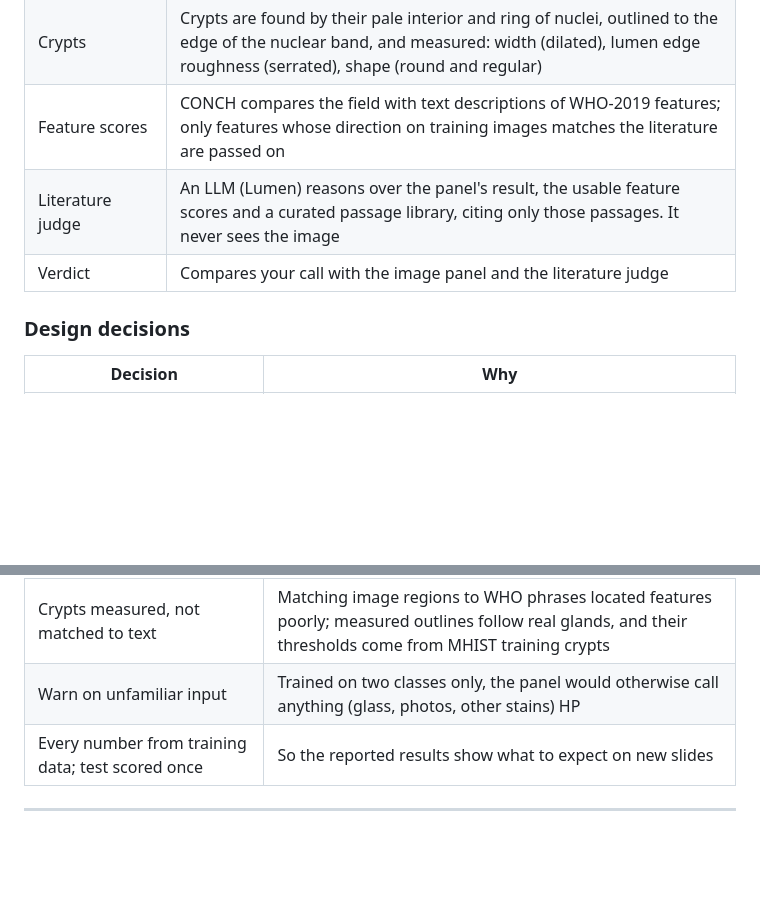
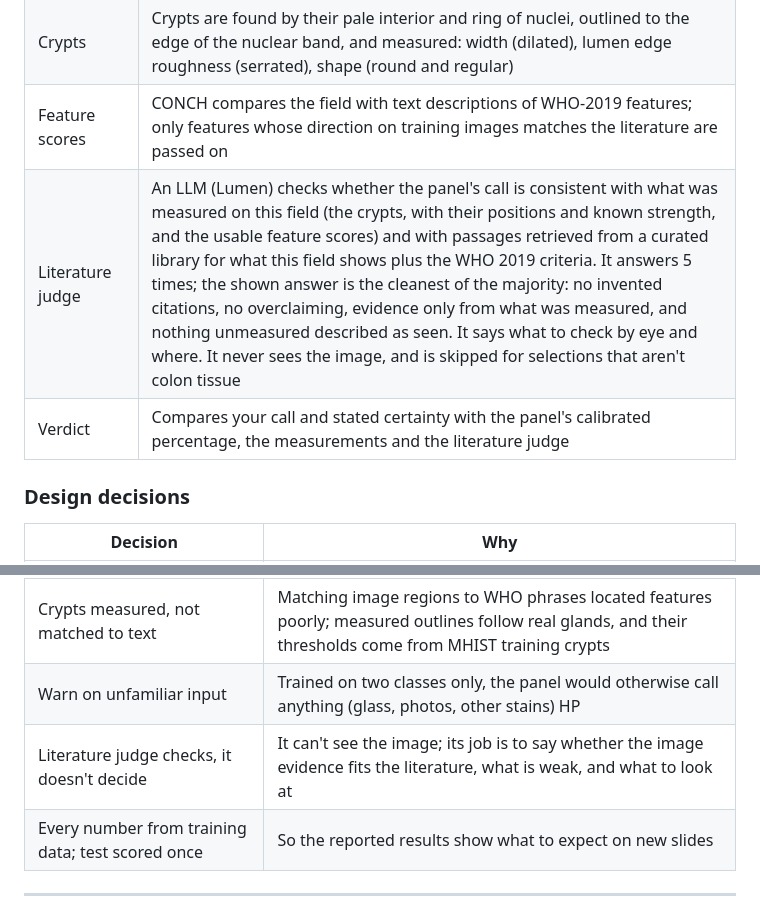
Before and after one commit to AhaanvGithub/deMHISTifyAI, a Markdown page: README.md, 2 parts joined by grey strips. Drawn GitHub-style; blank space fills up the shorter version.

Commit message:
README: literature judge as built, and its test

```diff
--- a/README.md
+++ b/README.md
@@ -51,8 +51,8 @@ Models and data are not included; each user obtains access themselves (see Repro
 | Evidence map | Each region of the field is blurred out in turn and the change in ConvNeXt's score is recorded: 16 x 16 regions first, then 32, 64 and 128 while the literature judge runs |
 | Crypts | Crypts are found by their pale interior and ring of nuclei, outlined to the edge of the nuclear band, and measured: width (dilated), lumen edge roughness (serrated), shape (round and regular) |
 | Feature scores | CONCH compares the field with text descriptions of WHO-2019 features; only features whose direction on training images matches the literature are passed on |
-| Literature judge | An LLM (Lumen) reasons over the panel's result, the usable feature scores and a curated passage library, citing only those passages. It never sees the image |
-| Verdict | Compares your call with the image panel and the literature judge |
+| Literature judge | An LLM (Lumen) checks whether the panel's call is consistent with what was measured on this field (the crypts, with their positions and known strength, and the usable feature scores) and with passages retrieved from a curated library for what this field shows plus the WHO 2019 criteria. It answers 5 times; the shown answer is the cleanest of the majority: no invented citations, no overclaiming, evidence only from what was measured, and nothing unmeasured described as seen. It says what to check by eye and where. It never sees the image, and is skipped for selections that aren't colon tissue |
+| Verdict | Compares your call and stated certainty with the panel's calibrated percentage, the measurements and the literature judge |
 
 ### Design decisions
 
@@ -68,6 +68,7 @@ Models and data are not included; each user obtains access themselves (see Repro
 | Evidence map by blurring regions out | It measures what actually moved this call, at the field size the model was trained on |
 | Crypts measured, not matched to text | Matching image regions to WHO phrases located features poorly; measured outlines follow real glands, and their thresholds come from MHIST training crypts |
 | Warn on unfamiliar input | Trained on two classes only, the panel would otherwise call anything (glass, photos, other stains) HP |
+| Literature judge checks, it doesn't decide | It can't see the image; its job is to say whether the image evidence fits the literature, what is weak, and what to look at |
 | Every number from training data; test scored once | So the reported results show what to expect on new slides |
 
 ---
```
Also changed, not shown: other parts of README.md (+1 -0 lines).
